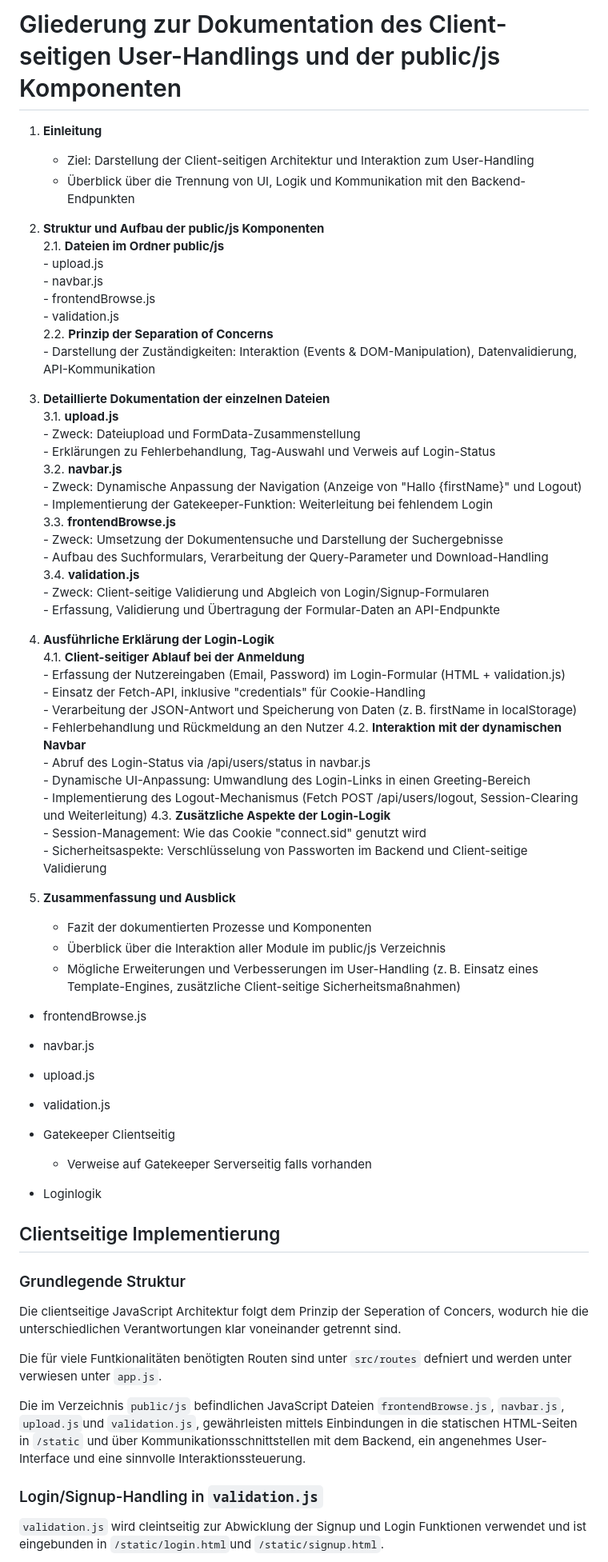
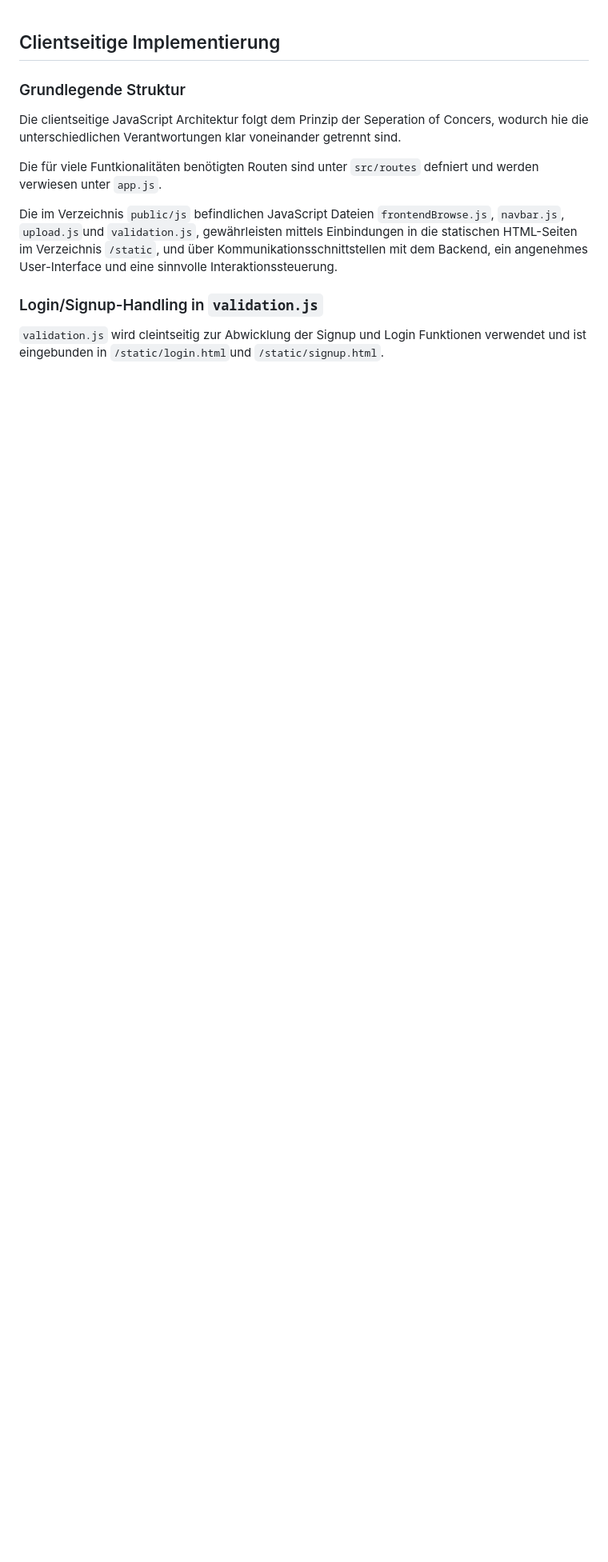
Before and after one commit to LukasFlorian/StudyBuddy, a Markdown page: documentation/nils.md, the part around the change. Shown: that part at 80% size. Rendered like a GitHub page; blank space fills up the shorter version.

Commit message:
changes Nils markdown

```diff
--- a/documentation/nils.md
+++ b/documentation/nils.md
@@ -1,68 +1,11 @@
-# Gliederung zur Dokumentation des Client-seitigen User-Handlings und der public/js Komponenten
-
-1. **Einleitung**
-   - Ziel: Darstellung der Client-seitigen Architektur und Interaktion zum User-Handling
-   - Überblick über die Trennung von UI, Logik und Kommunikation mit den Backend-Endpunkten
-
-2. **Struktur und Aufbau der public/js Komponenten**
-   2.1. **Dateien im Ordner public/js**
-       - upload.js
-       - navbar.js
-       - frontendBrowse.js
-       - validation.js
-   2.2. **Prinzip der Separation of Concerns**
-       - Darstellung der Zuständigkeiten: Interaktion (Events & DOM-Manipulation), Datenvalidierung, API-Kommunikation
-
-3. **Detaillierte Dokumentation der einzelnen Dateien**
-   3.1. **upload.js**
-       - Zweck: Dateiupload und FormData-Zusammenstellung
-       - Erklärungen zu Fehlerbehandlung, Tag-Auswahl und Verweis auf Login-Status
-   3.2. **navbar.js**
-       - Zweck: Dynamische Anpassung der Navigation (Anzeige von "Hallo {firstName}" und Logout)
-       - Implementierung der Gatekeeper-Funktion: Weiterleitung bei fehlendem Login
-   3.3. **frontendBrowse.js**
-       - Zweck: Umsetzung der Dokumentensuche und Darstellung der Suchergebnisse
-       - Aufbau des Suchformulars, Verarbeitung der Query-Parameter und Download-Handling
-   3.4. **validation.js**
-       - Zweck: Client-seitige Validierung und Abgleich von Login/Signup-Formularen
-       - Erfassung, Validierung und Übertragung der Formular-Daten an API-Endpunkte
-
-4. **Ausführliche Erklärung der Login-Logik**
-   4.1. **Client-seitiger Ablauf bei der Anmeldung**
-       - Erfassung der Nutzereingaben (Email, Password) im Login-Formular (HTML + validation.js)
-       - Einsatz der Fetch-API, inklusive "credentials" für Cookie-Handling
-       - Verarbeitung der JSON-Antwort und Speicherung von Daten (z. B. firstName in localStorage)
-       - Fehlerbehandlung und Rückmeldung an den Nutzer
-   4.2. **Interaktion mit der dynamischen Navbar**
-       - Abruf des Login-Status via /api/users/status in navbar.js
-       - Dynamische UI-Anpassung: Umwandlung des Login-Links in einen Greeting-Bereich
-       - Implementierung des Logout-Mechanismus (Fetch POST /api/users/logout, Session-Clearing und Weiterleitung)
-   4.3. **Zusätzliche Aspekte der Login-Logik**
-       - Session-Management: Wie das Cookie "connect.sid" genutzt wird
-       - Sicherheitsaspekte: Verschlüsselung von Passworten im Backend und Client-seitige Validierung
-
-5. **Zusammenfassung und Ausblick**
-   - Fazit der dokumentierten Prozesse und Komponenten
-   - Überblick über die Interaktion aller Module im public/js Verzeichnis
-   - Mögliche Erweiterungen und Verbesserungen im User-Handling (z. B. Einsatz eines Template-Engines, zusätzliche Client-seitige Sicherheitsmaßnahmen)
-
-- frontendBrowse.js
-- navbar.js
-- upload.js
-- validation.js
-
-- Gatekeeper Clientseitig
-    - Verweise auf Gatekeeper Serverseitig falls vorhanden
-- Loginlogik
-
 ## Clientseitige Implementierung
 ### Grundlegende Struktur
 
 Die clientseitige JavaScript Architektur folgt dem Prinzip der Seperation of Concers, wodurch hie die unterschiedlichen Verantwortungen klar voneinander getrennt sind.
 
-Die für viele Funtkionalitäten benötigten Routen sind unter `src/routes` defniert und werden unter verwiesen unter `app.js`.
+Die für viele Funtkionalitäten benötigten Routen sind unter `src/routes` defniert und werden verwiesen unter `app.js`.
 
-Die im Verzeichnis `public/js` befindlichen JavaScript Dateien `frontendBrowse.js`, `navbar.js`, `upload.js`und `validation.js`, gewährleisten mittels Einbindungen in die statischen HTML-Seiten in `/static` und über Kommunikationsschnittstellen mit dem Backend, ein angenehmes User-Interface und eine sinnvolle Interaktionssteuerung.
+Die im Verzeichnis `public/js` befindlichen JavaScript Dateien `frontendBrowse.js`, `navbar.js`, `upload.js`und `validation.js`, gewährleisten mittels Einbindungen in die statischen HTML-Seiten im Verzeichnis `/static`, und über Kommunikationsschnittstellen mit dem Backend, ein angenehmes User-Interface und eine sinnvolle Interaktionssteuerung.
 
 ### Login/Signup-Handling in `validation.js`
 `validation.js` wird cleintseitig zur Abwicklung der Signup und Login Funktionen verwendet und ist eingebunden in `/static/login.html`und `/static/signup.html`.
```
